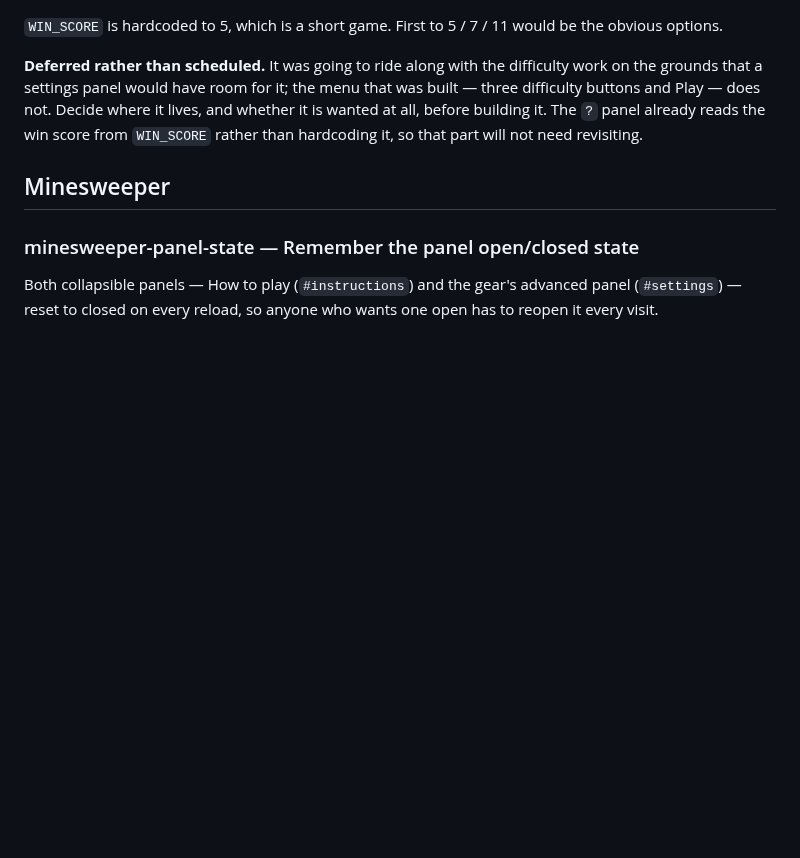
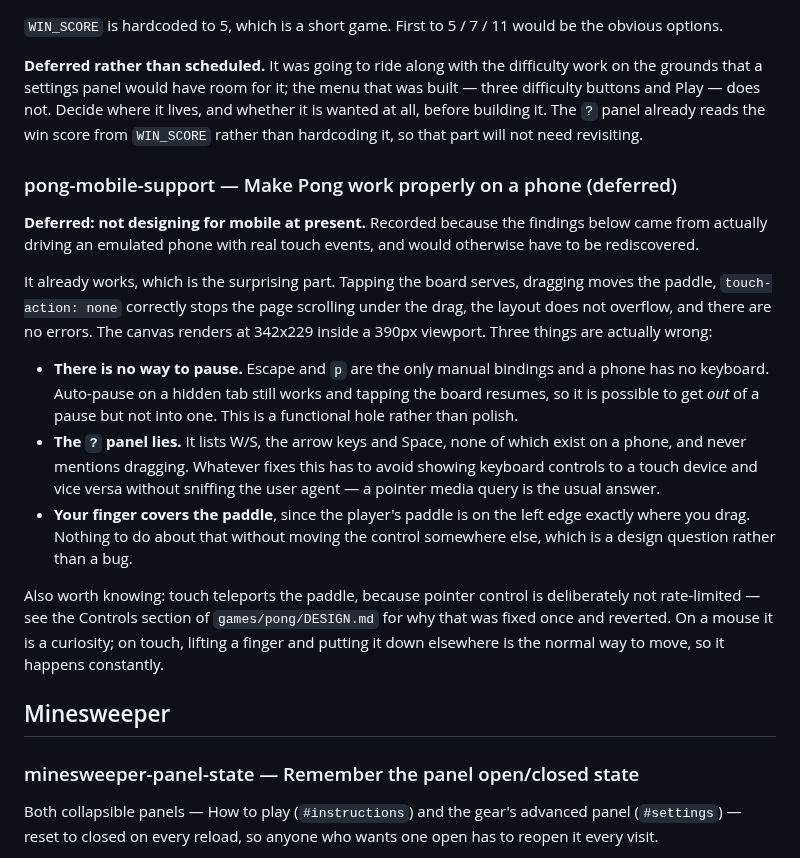
Before and after one commit to gabe-sd/gabe-sd.github.io, a Markdown page: TODO.md, the part around the change. Rendered like a GitHub page; blank space fills up the shorter version.

Commit message:
Record what an emulated phone actually did with Pong
Deferred - mobile is not being designed for at the moment - but the
findings came from driving a real touch device rather than from reasoning
about one, and would otherwise be rediscovered from scratch.

The useful half is that it already works: tap serves, drag moves the
paddle, touch-action stops the page scrolling under the drag, nothing
overflows and nothing errors. Three things are wrong, and the one that
matters is that there is no way to pause, because both bindings are keys.
The help panel also lists controls that do not exist on a phone.

Co-Authored-By: Claude Opus 5 <noreply@anthropic.com>
Claude-Session: https://claude.ai/code/session_011MxSRmW4nt8xxkGPLTn85N

```diff
--- a/TODO.md
+++ b/TODO.md
@@ -137,6 +137,35 @@ whether it is wanted at all, before building it. The `?` panel already reads the
 win score from `WIN_SCORE` rather than hardcoding it, so that part will not need
 revisiting.
 
+### pong-mobile-support — Make Pong work properly on a phone (deferred)
+
+**Deferred: not designing for mobile at present.** Recorded because the findings
+below came from actually driving an emulated phone with real touch events, and
+would otherwise have to be rediscovered.
+
+It already works, which is the surprising part. Tapping the board serves, dragging
+moves the paddle, `touch-action: none` correctly stops the page scrolling under the
+drag, the layout does not overflow, and there are no errors. The canvas renders at
+342x229 inside a 390px viewport. Three things are actually wrong:
+
+- **There is no way to pause.** Escape and `p` are the only manual bindings and a
+  phone has no keyboard. Auto-pause on a hidden tab still works and tapping the
+  board resumes, so it is possible to get *out* of a pause but not into one. This
+  is a functional hole rather than polish.
+- **The `?` panel lies.** It lists W/S, the arrow keys and Space, none of which
+  exist on a phone, and never mentions dragging. Whatever fixes this has to avoid
+  showing keyboard controls to a touch device and vice versa without sniffing the
+  user agent — a pointer media query is the usual answer.
+- **Your finger covers the paddle**, since the player's paddle is on the left edge
+  exactly where you drag. Nothing to do about that without moving the control
+  somewhere else, which is a design question rather than a bug.
+
+Also worth knowing: touch teleports the paddle, because pointer control is
+deliberately not rate-limited — see the Controls section of `games/pong/DESIGN.md`
+for why that was fixed once and reverted. On a mouse it is a curiosity; on touch,
+lifting a finger and putting it down elsewhere is the normal way to move, so it
+happens constantly.
+
 ## Minesweeper
 
 ### minesweeper-panel-state — Remember the panel open/closed state
```
